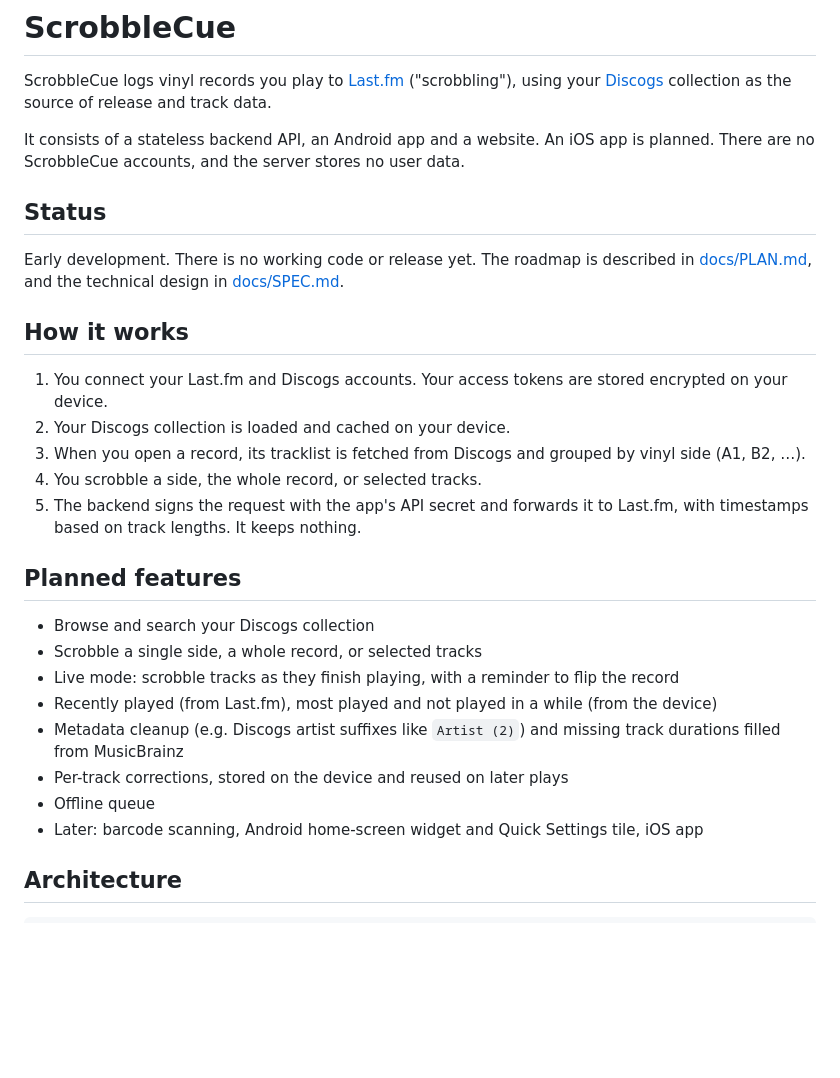
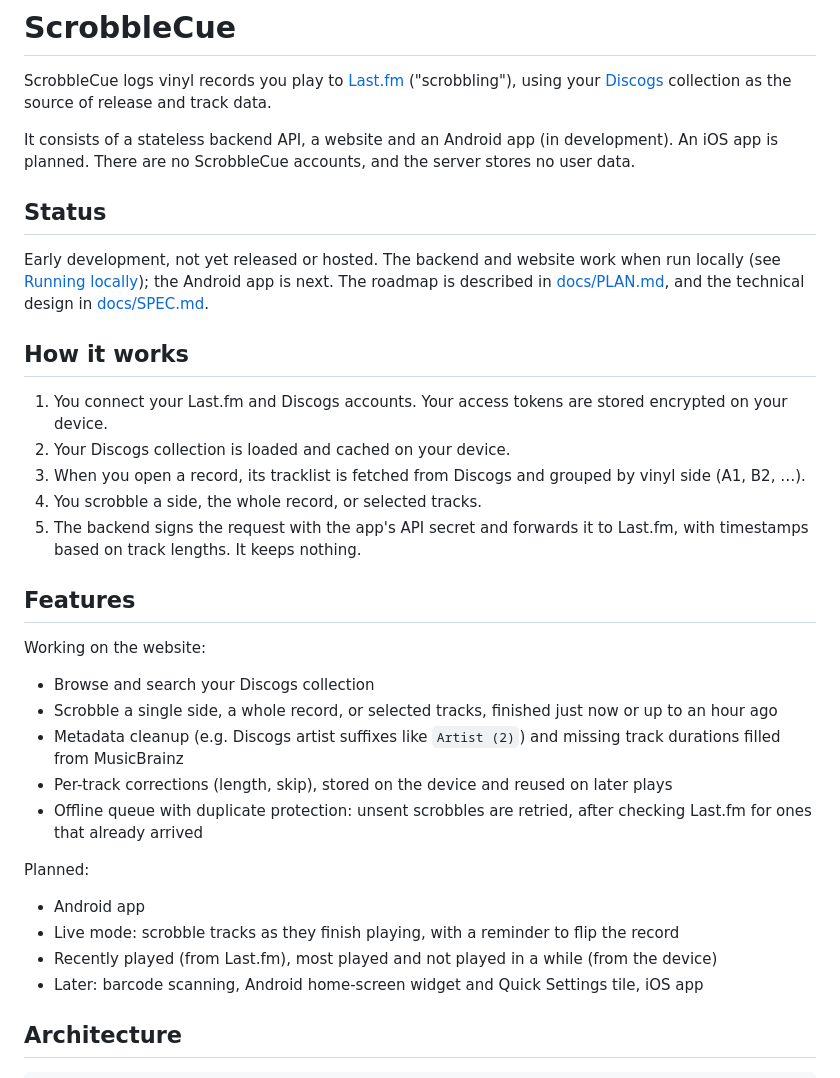
Before and after one commit to m-bilic/scrobblecue, a Markdown page: README.md, the part around the change. Drawn GitHub-style; blank space fills up the shorter version.

```diff
--- a/README.md
+++ b/README.md
@@ -2,11 +2,11 @@
 
 ScrobbleCue logs vinyl records you play to [Last.fm](https://www.last.fm) ("scrobbling"), using your [Discogs](https://www.discogs.com) collection as the source of release and track data.
 
-It consists of a stateless backend API, an Android app and a website. An iOS app is planned. There are no ScrobbleCue accounts, and the server stores no user data.
+It consists of a stateless backend API, a website and an Android app (in development). An iOS app is planned. There are no ScrobbleCue accounts, and the server stores no user data.
 
 ## Status
 
-Early development. There is no working code or release yet. The roadmap is described in [docs/PLAN.md](docs/PLAN.md), and the technical design in [docs/SPEC.md](docs/SPEC.md).
+Early development, not yet released or hosted. The backend and website work when run locally (see [Running locally](#running-locally-development)); the Android app is next. The roadmap is described in [docs/PLAN.md](docs/PLAN.md), and the technical design in [docs/SPEC.md](docs/SPEC.md).
 
 ## How it works
 
@@ -16,15 +16,21 @@ Early development. There is no working code or release yet. The roadmap is descr
 4. You scrobble a side, the whole record, or selected tracks.
 5. The backend signs the request with the app's API secret and forwards it to Last.fm, with timestamps based on track lengths. It keeps nothing.
 
-## Planned features
+## Features
+
+Working on the website:
 
 - Browse and search your Discogs collection
-- Scrobble a single side, a whole record, or selected tracks
+- Scrobble a single side, a whole record, or selected tracks, finished just now or up to an hour ago
+- Metadata cleanup (e.g. Discogs artist suffixes like `Artist (2)`) and missing track durations filled from MusicBrainz
+- Per-track corrections (length, skip), stored on the device and reused on later plays
+- Offline queue with duplicate protection: unsent scrobbles are retried, after checking Last.fm for ones that already arrived
+
+Planned:
+
+- Android app
 - Live mode: scrobble tracks as they finish playing, with a reminder to flip the record
 - Recently played (from Last.fm), most played and not played in a while (from the device)
-- Metadata cleanup (e.g. Discogs artist suffixes like `Artist (2)`) and missing track durations filled from MusicBrainz
-- Per-track corrections, stored on the device and reused on later plays
-- Offline queue
 - Later: barcode scanning, Android home-screen widget and Quick Settings tile, iOS app
 
 ## Architecture
```
